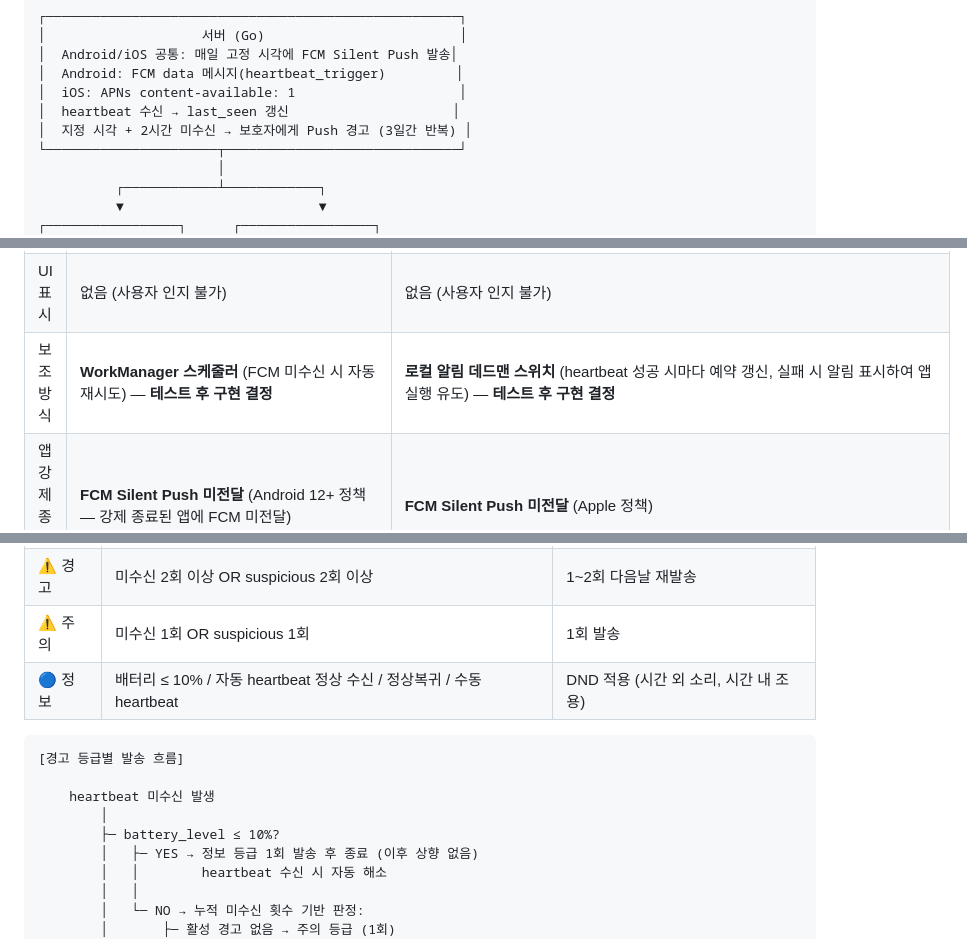
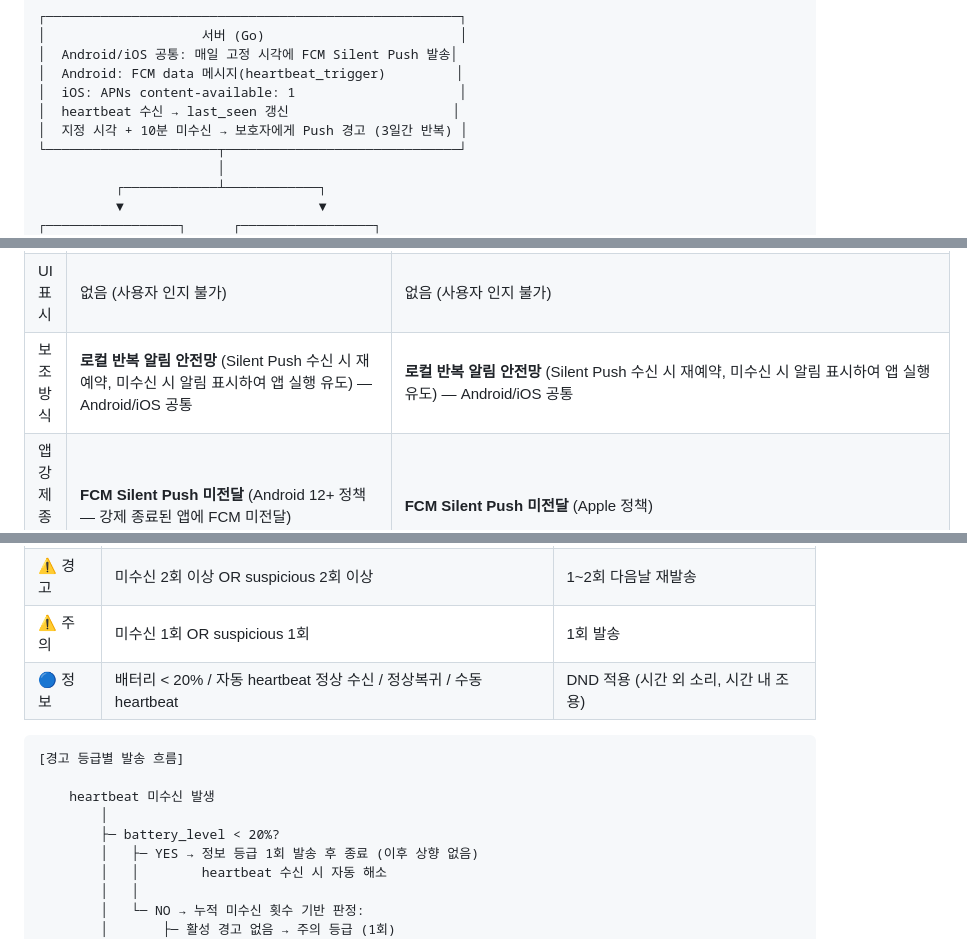
Before and after one commit to l10s18bok/kr.co.anbucheck, a Markdown page: .ref/PRD-FrontEnd.md, 3 parts joined by grey strips. Rendered like a GitHub page.

````diff
--- a/.ref/PRD-FrontEnd.md
+++ b/.ref/PRD-FrontEnd.md
@@ -110,7 +110,7 @@ Splash → 버전 체크 → 모드 선택
 │  Android: FCM data 메시지(heartbeat_trigger)         │
 │  iOS: APNs content-available: 1                     │
 │  heartbeat 수신 → last_seen 갱신                     │
-│  지정 시각 + 2시간 미수신 → 보호자에게 Push 경고 (3일간 반복) │
+│  지정 시각 + 10분 미수신 → 보호자에게 Push 경고 (3일간 반복) │
 └──────────────────────┬──────────────────────────────┘
                        │
           ┌────────────┴────────────┐
@@ -139,7 +139,7 @@ Splash → 버전 체크 → 모드 선택
 | 트리거                | 서버가 지정 시각(기본 09:30)에 FCM `data` 메시지(`heartbeat_trigger`) 발송 → OS가 앱 깨움                        | 서버가 지정 시각(기본 09:30)에 APNs `content-available: 1` 발송 → OS가 앱 깨움                    |
 | 백그라운드 실행       | `FirebaseMessaging.onBackgroundMessage` 핸들러                                                                    | `application(_:didReceiveRemoteNotification:fetchCompletionHandler:)`                             |
 | UI 표시               | 없음 (사용자 인지 불가)                                                                                           | 없음 (사용자 인지 불가)                                                                           |
-| 보조 방식             | **WorkManager 스케줄러** (FCM 미수신 시 자동 재시도) — **테스트 후 구현 결정**                                   | **로컬 알림 데드맨 스위치** (heartbeat 성공 시마다 예약 갱신, 실패 시 알림 표시하여 앱 실행 유도) — **테스트 후 구현 결정** |
+| 보조 방식             | **로컬 반복 알림 안전망** (Silent Push 수신 시 재예약, 미수신 시 알림 표시하여 앱 실행 유도) — Android/iOS 공통  | **로컬 반복 알림 안전망** (Silent Push 수신 시 재예약, 미수신 시 알림 표시하여 앱 실행 유도) — Android/iOS 공통  |
 | 앱 강제 종료 시       | **FCM Silent Push 미전달** (Android 12+ 정책 — 강제 종료된 앱에 FCM 미전달)                                      | **FCM Silent Push 미전달** (Apple 정책)                                                           |
 | 앱 포그라운드 진입 시 | heartbeat 즉시 전송                                                                                               | heartbeat 즉시 전송                                                                               |
 
@@ -546,14 +546,14 @@ Day 4+: 추가 알림 없음 (향후 정책 변경 가능)
 | 🚨 긴급 | 경고 3회 이상 누적 | 매일 반복, 보호자 확인까지 종료 없음 |
 | ⚠ 경고 | 미수신 2회 이상 OR suspicious 2회 이상 | 1~2회 다음날 재발송 |
 | ⚠ 주의 | 미수신 1회 OR suspicious 1회 | 1회 발송 |
-| 🔵 정보 | 배터리 ≤ 10% / 자동 heartbeat 정상 수신 / 정상복귀 / 수동 heartbeat | DND 적용 (시간 외 소리, 시간 내 조용) |
+| 🔵 정보 | 배터리 < 20% / 자동 heartbeat 정상 수신 / 정상복귀 / 수동 heartbeat | DND 적용 (시간 외 소리, 시간 내 조용) |
 
 ```
 [경고 등급별 발송 흐름]
 
     heartbeat 미수신 발생
         │
-        ├─ battery_level ≤ 10%?
+        ├─ battery_level < 20%?
         │   ├─ YES → 정보 등급 1회 발송 후 종료 (이후 상향 없음)
         │   │        heartbeat 수신 시 자동 해소
         │   │
````
Also changed, not shown: other parts of .ref/PRD-FrontEnd.md (+9 -9 lines), .ref/PRD-BackEnd.md (+4 -4 lines), .ref/heartbeat_flowchart.md (+32 -32 lines).
